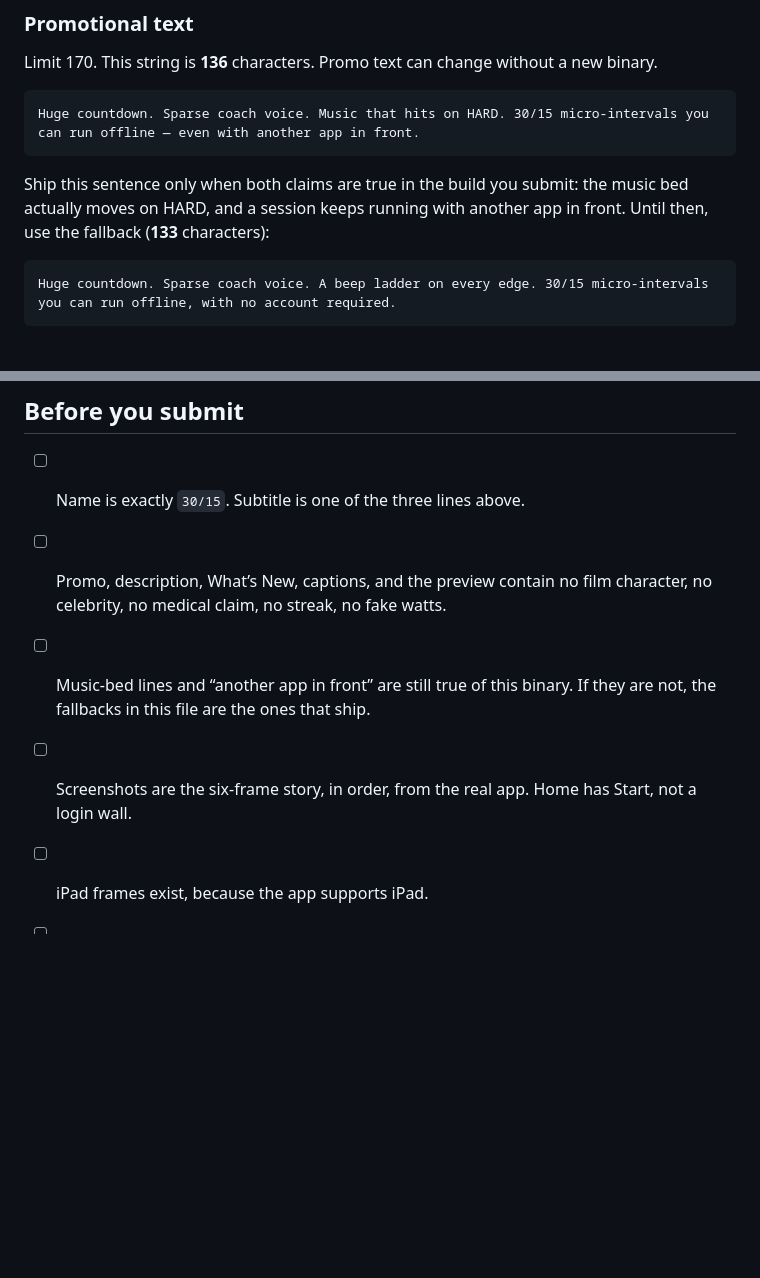
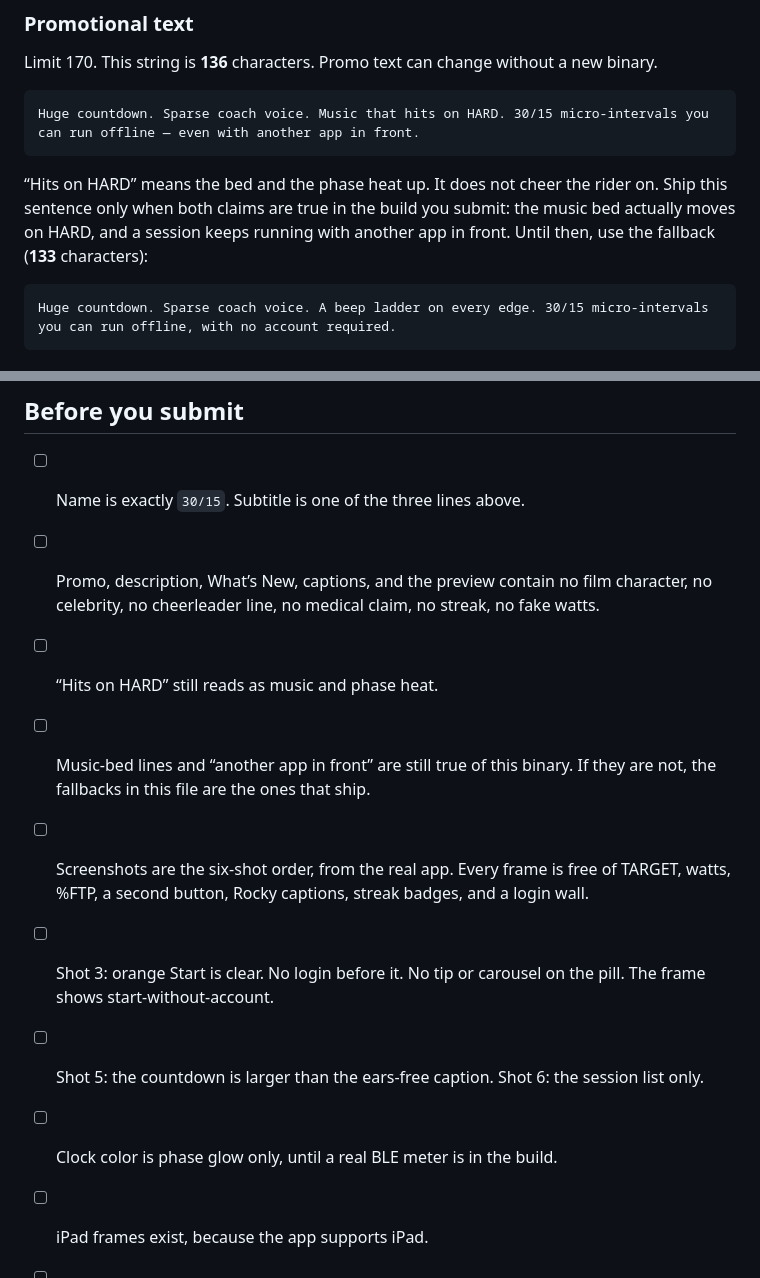
Before and after one commit to kaushikpavani/thirty-fifteen, a Markdown page: STORE.md, 2 parts joined by grey strips. Rendered like a GitHub page; blank space fills up the shorter version.

````diff
--- a/STORE.md
+++ b/STORE.md
@@ -73,7 +87,7 @@ Limit 170. This string is **136** characters. Promo text can change without a ne
 Huge countdown. Sparse coach voice. Music that hits on HARD. 30/15 micro-intervals you can run offline — even with another app in front.
 ```
 
-Ship this sentence only when both claims are true in the build you submit: the music bed actually moves on HARD, and a session keeps running with another app in front. Until then, use the fallback (**133** characters):
+“Hits on HARD” means the bed and the phase heat up. It does not cheer the rider on. Ship this sentence only when both claims are true in the build you submit: the music bed actually moves on HARD, and a session keeps running with another app in front. Until then, use the fallback (**133** characters):
 
 ```text
 Huge countdown. Sparse coach voice. A beep ladder on every edge. 30/15 micro-intervals you can run offline, with no account required.
@@ -270,9 +287,13 @@ Copyright line, on the age-rating and app-information forms: the owner’s name.
 ## Before you submit
 
 - [ ] Name is exactly `30/15`. Subtitle is one of the three lines above.
-- [ ] Promo, description, What’s New, captions, and the preview contain no film character, no celebrity, no medical claim, no streak, no fake watts.
+- [ ] Promo, description, What’s New, captions, and the preview contain no film character, no celebrity, no cheerleader line, no medical claim, no streak, no fake watts.
+- [ ] “Hits on HARD” still reads as music and phase heat.
 - [ ] Music-bed lines and “another app in front” are still true of this binary. If they are not, the fallbacks in this file are the ones that ship.
-- [ ] Screenshots are the six-frame story, in order, from the real app. Home has Start, not a login wall.
+- [ ] Screenshots are the six-shot order, from the real app. Every frame is free of TARGET, watts, %FTP, a second button, Rocky captions, streak badges, and a login wall.
+- [ ] Shot 3: orange Start is clear. No login before it. No tip or carousel on the pill. The frame shows start-without-account.
+- [ ] Shot 5: the countdown is larger than the ears-free caption. Shot 6: the session list only.
+- [ ] Clock color is phase glow only, until a real BLE meter is in the build.
 - [ ] iPad frames exist, because the app supports iPad.
 - [ ] “Your data can be deleted” matches a control in the build, local and cloud.
 - [ ] Support URL is live. Privacy Policy URL is live if anything leaves the phone.
````
Also changed, not shown: other parts of STORE.md (+47 -30 lines).
